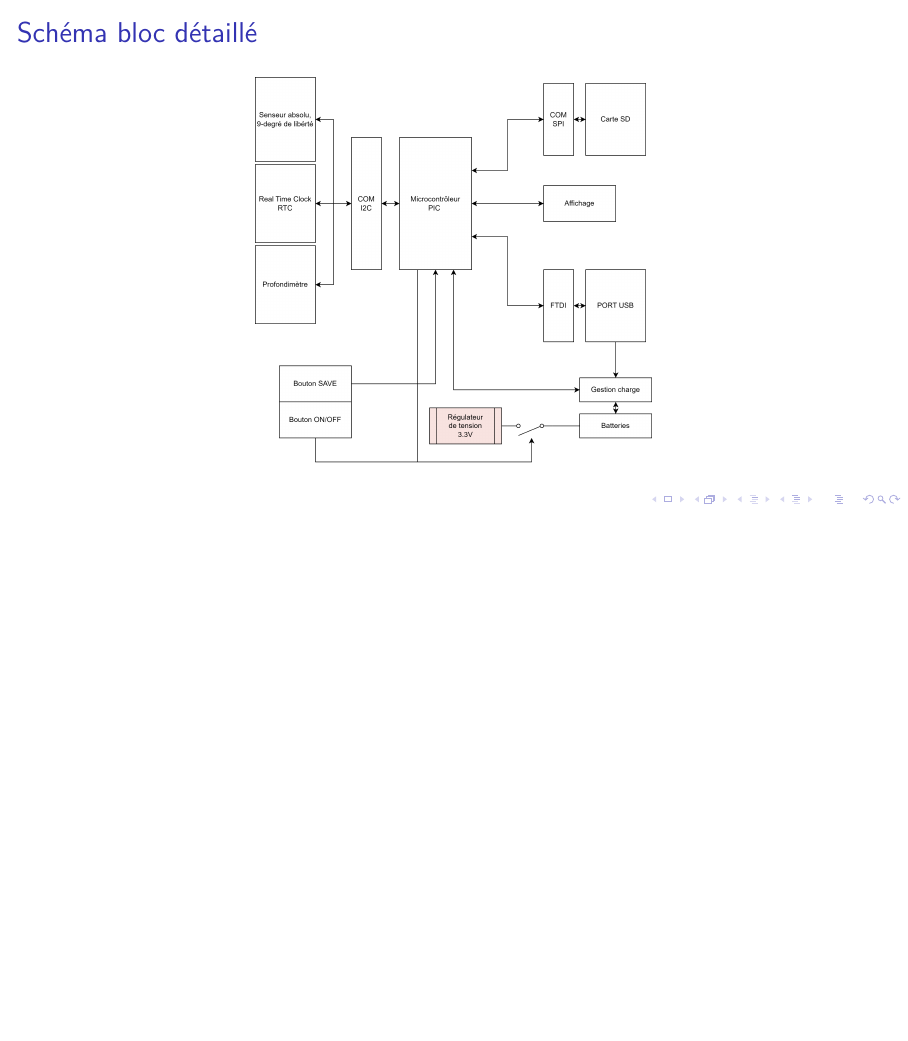
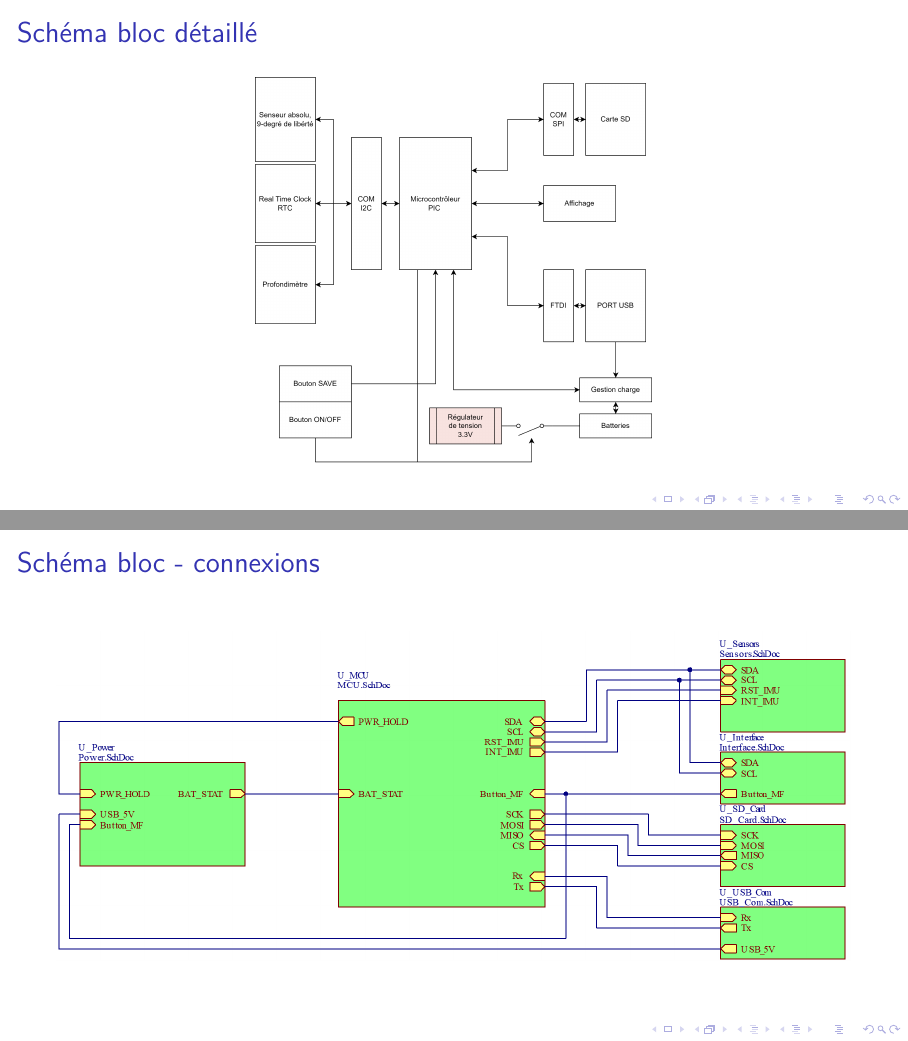
Before and after one commit to Ali-Z0/2221_Underwater-Positioning-System, LaTeX slides (doc/Presentations/Pre-etude/Pré-étude/presentation-main.tex): page 7 of 13 before the commit and pages 7 and 8 of 14 after it, the two joined at a grey line, the shorter picture padded with empty space. Compiled offline with XeLaTeX; a LaTeX package or settings file that is missing is left out.

Commit message:
Schema + presentation

```diff
--- a/doc/Presentations/Pre-etude/Pré-étude/presentation-main.tex
+++ b/doc/Presentations/Pre-etude/Pré-étude/presentation-main.tex
@@ -183,6 +183,13 @@ xrightmargin=0.5em
 	\end{figure}
 \end{frame}
 
+\begin{frame}[containsverbatim]{Schéma bloc - connexions}
+	\begin{figure}[h]
+		\centering
+		\includegraphics[width=1\linewidth]{Images/Altium-blocks}
+	\end{figure}
+\end{frame}
+
 \begin{frame}[containsverbatim]{Centrale inertielle}
 	\begin{figure}
 		\centering
```
Also changed, not shown: doc/Presentations/Pre-etude/Pré-étude/Images/Altium-blocks.png (added), doc/Presentations/Pre-etude/Pré-étude/presentation-main.pdf, 17 other files.
